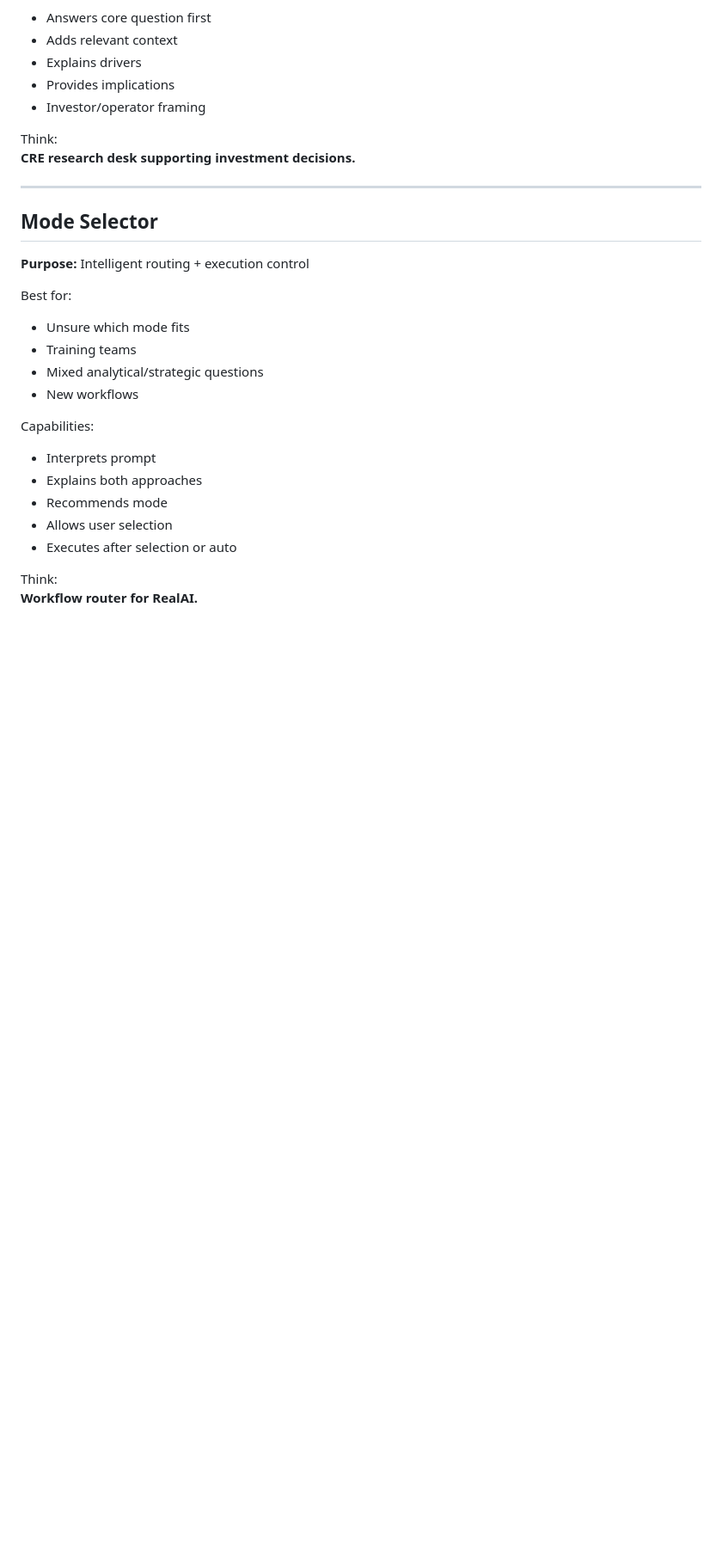
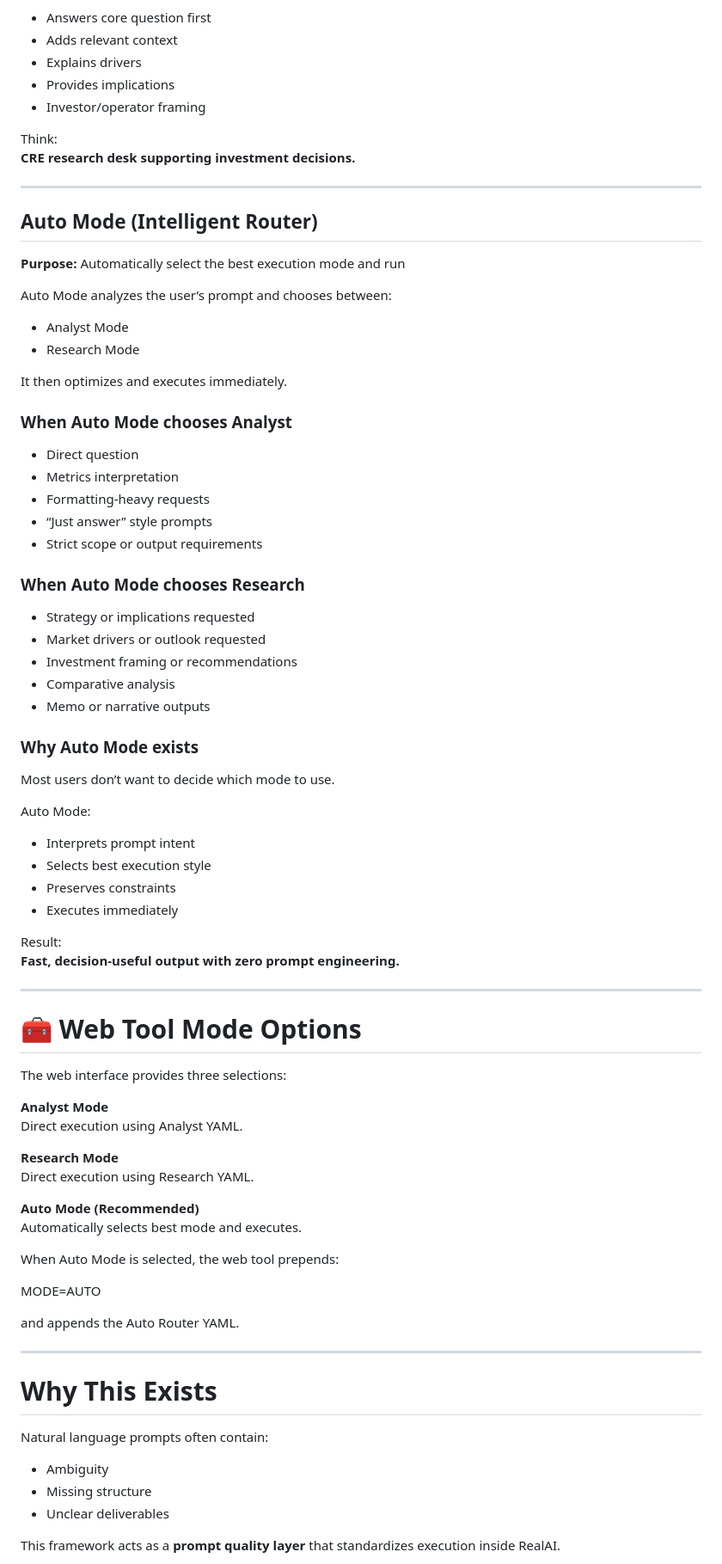
Before and after one commit to domingos-s/RealAI-Prompt-Optimizer-Executor, a Markdown page: README.md, the part around one of its changes. Shown at 86% size. Drawn GitHub-style; blank space fills up the shorter version.

```diff
--- a/README.md
+++ b/README.md
@@ -176,21 +94,70 @@ Think:
 
 ---
 
-## Mode Selector
-**Purpose:** Intelligent routing + execution control
+## Auto Mode (Intelligent Router)
+**Purpose:** Automatically select the best execution mode and run
 
-Best for:
-- Unsure which mode fits
-- Training teams
-- Mixed analytical/strategic questions
-- New workflows
+Auto Mode analyzes the user’s prompt and chooses between:
+- Analyst Mode
+- Research Mode
 
-Capabilities:
-- Interprets prompt
-- Explains both approaches
-- Recommends mode
-- Allows user selection
-- Executes after selection or auto
+It then optimizes and executes immediately.
 
-Think:
-**Workflow router for RealAI.**
+### When Auto Mode chooses Analyst
+- Direct question
+- Metrics interpretation
+- Formatting-heavy requests
+- “Just answer” style prompts
+- Strict scope or output requirements
+
+### When Auto Mode chooses Research
+- Strategy or implications requested
+- Market drivers or outlook requested
+- Investment framing or recommendations
+- Comparative analysis
+- Memo or narrative outputs
+
+### Why Auto Mode exists
+Most users don’t want to decide which mode to use.
+
+Auto Mode:
+- Interprets prompt intent
+- Selects best execution style
+- Preserves constraints
+- Executes immediately
+
+Result:
+**Fast, decision-useful output with zero prompt engineering.**
+
+---
+
+# 🧰 Web Tool Mode Options
+
+The web interface provides three selections:
+
+**Analyst Mode**
+Direct execution using Analyst YAML.
+
+**Research Mode**
+Direct execution using Research YAML.
+
+**Auto Mode (Recommended)**
+Automatically selects best mode and executes.
+
+When Auto Mode is selected, the web tool prepends:
+
+MODE=AUTO
+
+and appends the Auto Router YAML.
+
+---
+
+# Why This Exists
+
+Natural language prompts often contain:
+- Ambiguity
+- Missing structure
+- Unclear deliverables
+
+This framework acts as a **prompt quality layer** that standardizes execution inside RealAI.
+
```
Also changed, not shown: other parts of README.md (+28 -86 lines).
